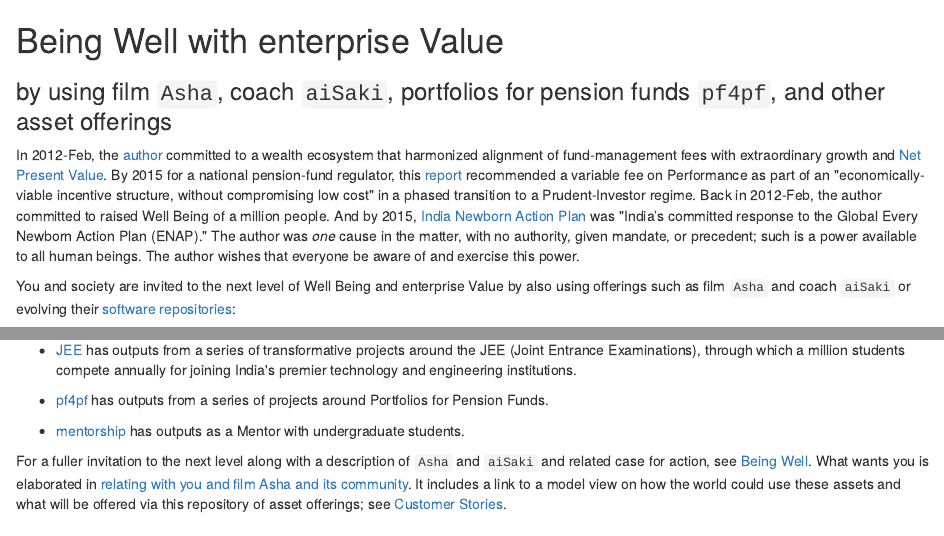
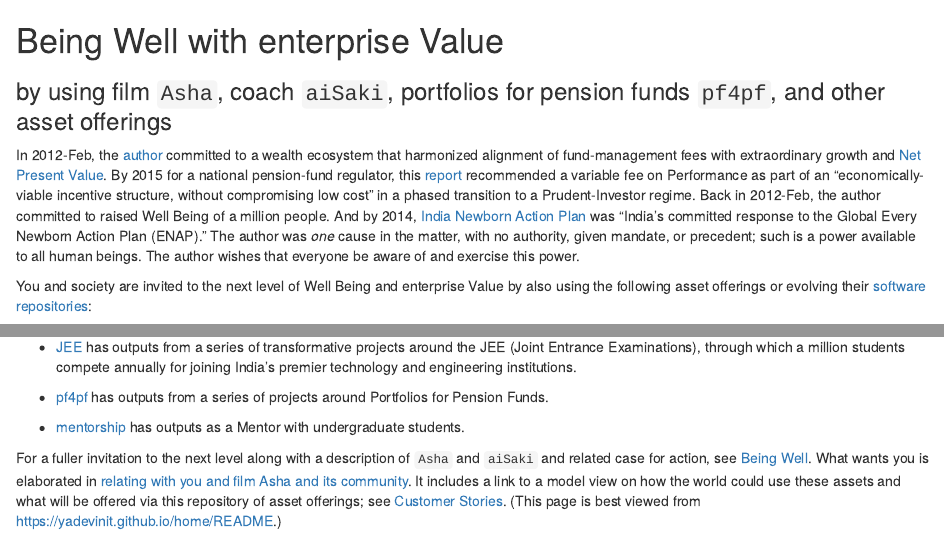
Before and after one commit to yadevinit/home, an R Markdown document (README.Rmd): the page in a window 1100 px wide, from its top, and a second part further down, joined at a grey line. The pictures show the output file README.html that the author committed with the source, opened offline.

Commit message:
Fixed broken link and minor changes

```diff
--- a/README.Rmd
+++ b/README.Rmd
@@ -7,9 +7,9 @@ output:
 ### by using film `Asha`, coach `aiSaki`, portfolios for pension funds `pf4pf`, and other asset offerings
 
 
-In 2012-Feb, the [author](mailto:yadevinit@gmail.com) committed to a wealth ecosystem that harmonized alignment of fund-management fees with extraordinary growth and [Net Present Value](https://en.wikipedia.org/wiki/Net_present_value). By 2015 for a national pension-fund regulator, this [report](http://pfrda.org.in/myauth/admin/showimg.cshtml?ID=682) recommended a variable fee on Performance as part of an "economically-viable incentive structure, without compromising low cost" in a phased transition to a Prudent-Investor regime. Back in 2012-Feb, the author committed to raised Well Being of a million people. And by 2015, [India Newborn Action Plan](http://nhm.gov.in/india-newborn-action-plan.html) was "India’s committed response to the Global Every Newborn Action Plan (ENAP)." The author was *one* cause in the matter, with no authority, given mandate, or precedent; such is a power available to all human beings. The author wishes that everyone be aware of and exercise this power.
+In 2012-Feb, the [author](mailto:yadevinit@gmail.com) committed to a wealth ecosystem that harmonized alignment of fund-management fees with extraordinary growth and [Net Present Value](https://en.wikipedia.org/wiki/Net_present_value). By 2015 for a national pension-fund regulator, this [report](http://pfrda.org.in/myauth/admin/showimg.cshtml?ID=682) recommended a variable fee on Performance as part of an "economically-viable incentive structure, without compromising low cost" in a phased transition to a Prudent-Investor regime. Back in 2012-Feb, the author committed to raised Well Being of a million people. And by 2014, [India Newborn Action Plan](https://nhm.gov.in/index4.php?lang=1&level=0&linkid=153&lid=174) was "India’s committed response to the Global Every Newborn Action Plan (ENAP)." The author was *one* cause in the matter, with no authority, given mandate, or precedent; such is a power available to all human beings. The author wishes that everyone be aware of and exercise this power.
 
-You and society are invited to the next level of Well Being and enterprise Value by also using offerings such as film `Asha` and coach `aiSaki` or evolving their [software repositories](https://github.com/yadevinit):
+You and society are invited to the next level of Well Being and enterprise Value by also using the following asset offerings or evolving their [software repositories](https://github.com/yadevinit):
 
 * Short film [Asha: the Light of Hope](https://www.youtube.com/watch?v=97ldaTXYRks) invites you and society to the next level of newborn longevity. It sets a background for generating leadership anywhere.
 
@@ -55,3 +55,4 @@ You and society are invited to the next level of Well Being and enterprise Value
 * [mentorship](https://github.com/yadevinit/mentorship#mentorship) has outputs as a Mentor with undergraduate students.
 
 For a fuller invitation to the next level along with a description of `Asha` and `aiSaki` and related case for action, see [Being Well](https://docs.google.com/document/d/1C4MhOxbjH5keOC9nx-6cR4hXQ-ym6or6Nb7bgb4C-Hk/edit?usp=sharing). What wants you is elaborated in [relating with you and film Asha and its community](https://docs.google.com/document/d/1UbqK7qysyUnMIh3GRBerIr-GqLTPM1pJv7FVfpCdIHg/edit?usp=sharing). It includes a link to a model view on how the world could use these assets and what will be offered via this repository of asset offerings; see [Customer Stories](https://docs.google.com/document/d/1UvSGRAsW2NRFPMFVkFeNAhxlySTXRaRAfqUALMnKnZ0/edit?usp=sharing).
+(This page is best viewed from https://yadevinit.github.io/home/README.)
```
Also changed, not shown: README.html, README.md, README.Rmd (2 more changed lines).
